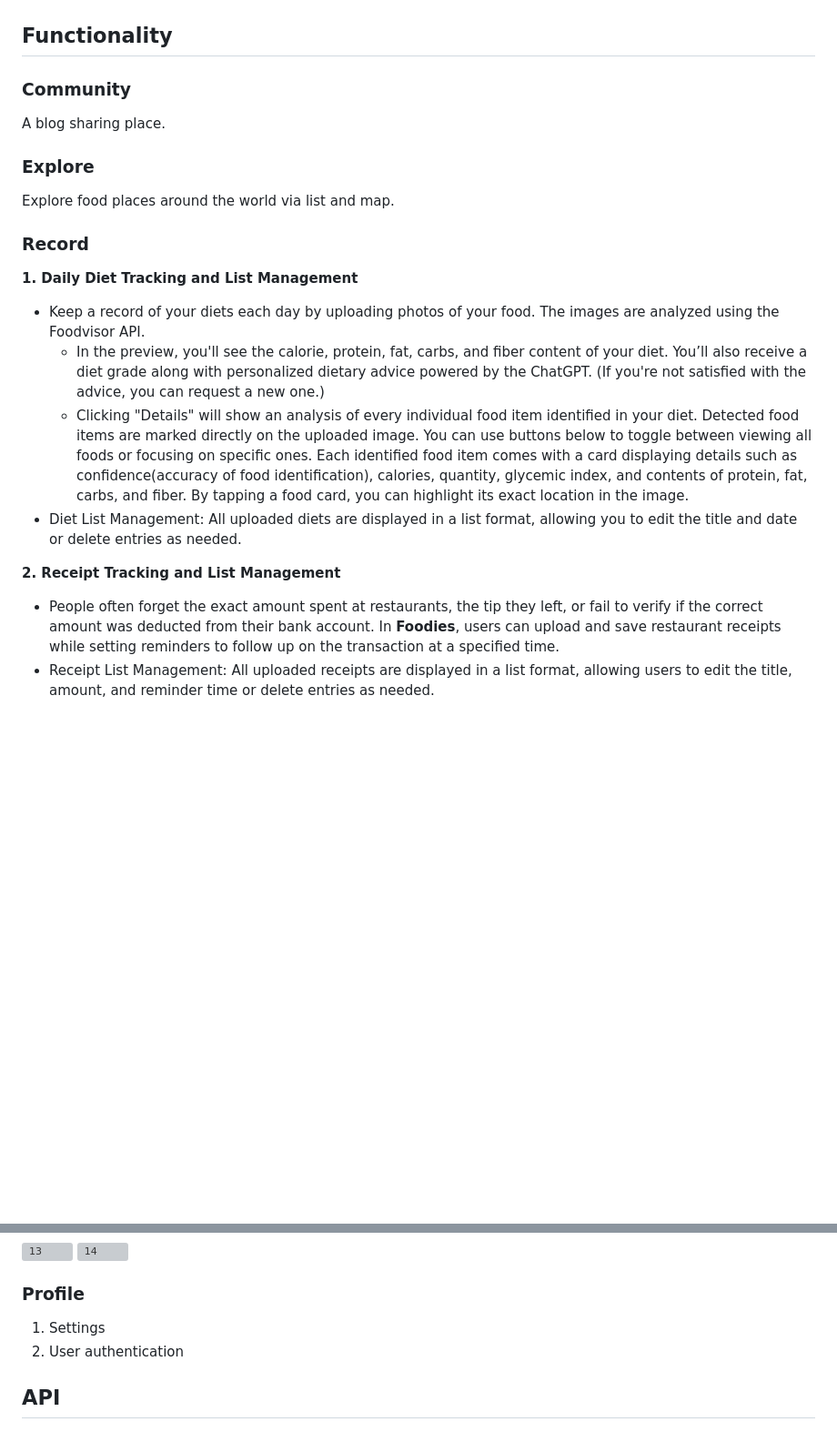
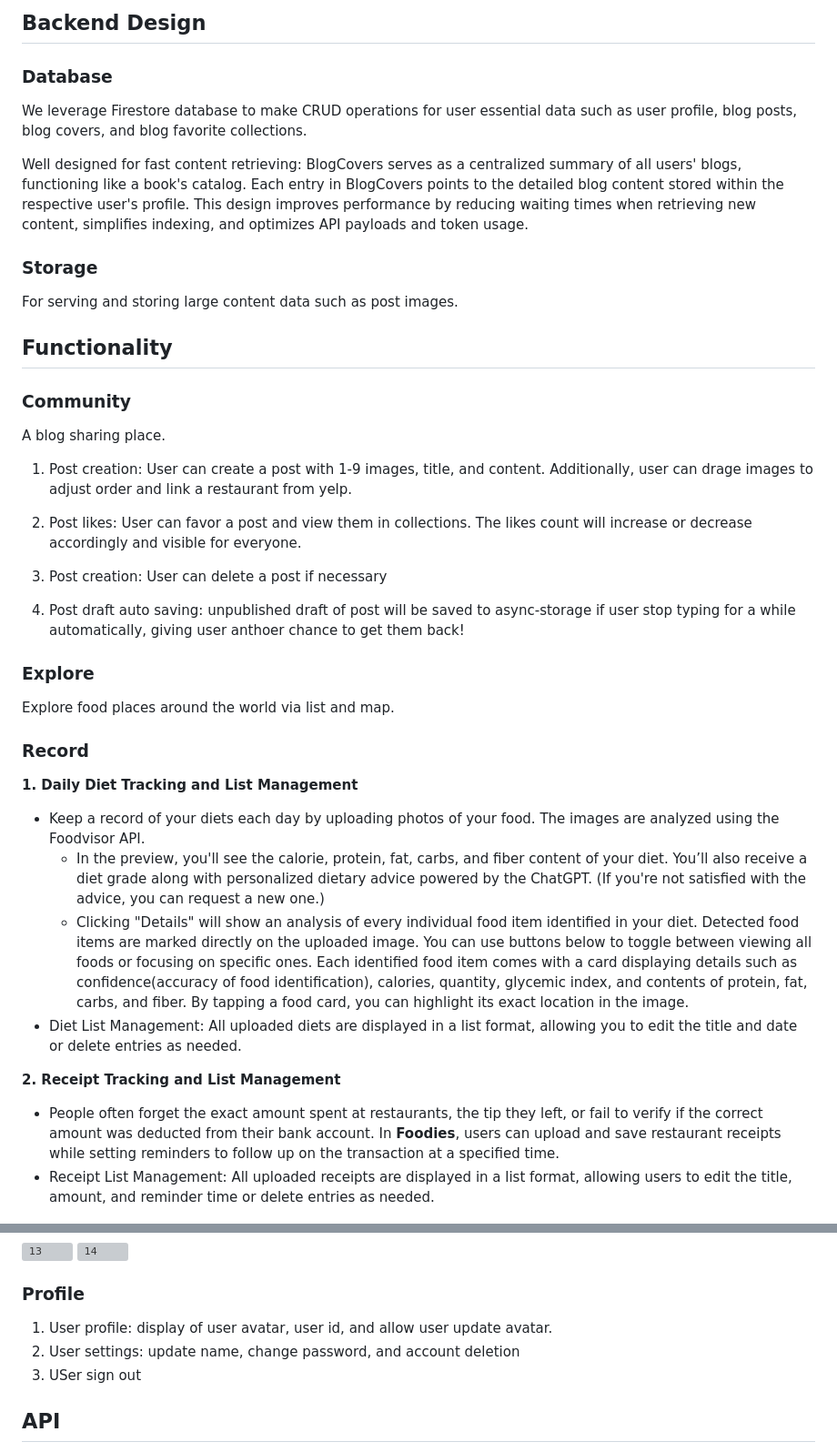
Before and after one commit to Remi12138/Foodies, a Markdown page: README.md, 2 parts joined by grey strips. Shown: that part at 91% size. Drawn GitHub-style; blank space fills up the shorter version; grey boxes are pictures that could not be loaded.

```diff
--- a/README.md
+++ b/README.md
@@ -75,9 +83,28 @@ to every meal. Let’s make every bite unforgettable! 🍕🍔🍩
+## Backend Design
+
+### Database
+
+We leverage Firestore database to make CRUD operations for user essential data such as user profile, blog posts, blog covers, and blog favorite collections.
+
+Well designed for fast content retrieving: BlogCovers serves as a centralized summary of all users' blogs, functioning like a book's catalog. Each entry in BlogCovers points to the detailed blog content stored within the respective user's profile. This design improves performance by reducing waiting times when retrieving new content, simplifies indexing, and optimizes API payloads and token usage.
+
+### Storage
+
+For serving and storing large content data such as post images.
 
 ## Functionality
 
 ### Community
 
 A blog sharing place.
+
+1. Post creation: User can create a post with 1-9 images, title, and content. Additionally, user can drage images to adjust order and link a restaurant from yelp.
+
+2. Post likes: User can favor a post and view them in collections. The likes count will increase or decrease accordingly and visible for everyone.
+
+3. Post creation: User can delete a post if necessary
+
+4. Post draft auto saving: unpublished draft of post will be saved to async-storage if user stop typing for a while automatically, giving user anthoer chance to get them back!
 
 ### Explore
 
@@ -86,27 +113,29 @@ Explore food places around the world via list and map.
 ### Record
 
 **1. Daily Diet Tracking and List Management**
-* Keep a record of your diets each day by uploading photos of your food.
-The images are analyzed using the Foodvisor API.
-   * In the preview, you'll see the calorie, protein, fat, carbs, and fiber content of your diet.
-   You’ll also receive a diet grade along with personalized dietary advice powered by the ChatGPT.
-  (If you're not satisfied with the advice, you can request a new one.)
-   * Clicking "Details" will show an analysis of every individual food item identified in your diet.
-  Detected food items are marked directly on the uploaded image.
-  You can use buttons below to toggle between viewing all foods or focusing on specific ones.
-  Each identified food item comes with a card displaying details such as confidence(accuracy of food identification),
-  calories, quantity, glycemic index, and contents of protein, fat, carbs, and fiber.
-  By tapping a food card, you can highlight its exact location in the image.
-* Diet List Management: All uploaded diets are displayed in a list format, allowing you to edit the title and date or
-delete entries as needed.
+
+- Keep a record of your diets each day by uploading photos of your food.
+  The images are analyzed using the Foodvisor API.
+  - In the preview, you'll see the calorie, protein, fat, carbs, and fiber content of your diet.
+    You’ll also receive a diet grade along with personalized dietary advice powered by the ChatGPT.
+    (If you're not satisfied with the advice, you can request a new one.)
+  - Clicking "Details" will show an analysis of every individual food item identified in your diet.
+    Detected food items are marked directly on the uploaded image.
+    You can use buttons below to toggle between viewing all foods or focusing on specific ones.
+    Each identified food item comes with a card displaying details such as confidence(accuracy of food identification),
+    calories, quantity, glycemic index, and contents of protein, fat, carbs, and fiber.
+    By tapping a food card, you can highlight its exact location in the image.
+- Diet List Management: All uploaded diets are displayed in a list format, allowing you to edit the title and date or
+  delete entries as needed.
 
 **2. Receipt Tracking and List Management**
-* People often forget the exact amount spent at restaurants, the tip they left,
-or fail to verify if the correct amount was deducted from their bank account.
-In **Foodies**, users can upload and save restaurant receipts while
-setting reminders to follow up on the transaction at a specified time.
-* Receipt List Management: All uploaded receipts are displayed in a list format,
-allowing users to edit the title, amount, and reminder time or delete entries as needed.
+
+- People often forget the exact amount spent at restaurants, the tip they left,
+  or fail to verify if the correct amount was deducted from their bank account.
+  In **Foodies**, users can upload and save restaurant receipts while
+  setting reminders to follow up on the transaction at a specified time.
+- Receipt List Management: All uploaded receipts are displayed in a list format,
+  allowing users to edit the title, amount, and reminder time or delete entries as needed.
 
 <img src="/screenshots/000.png" alt="0" height="350">
 <img src="/screenshots/001.png" alt="1" height="350">
@@ -129,8 +158,9 @@ _Error Handling_
 
 ### Profile
 
-1. Settings
-2. User authentication
+1. User profile: display of user avatar, user id, and allow user update avatar.
+2. User settings: update name, change password, and account deletion
+3. USer sign out
 
 ## API
 
```
Also changed, not shown: other parts of README.md (+53 -43 lines).
